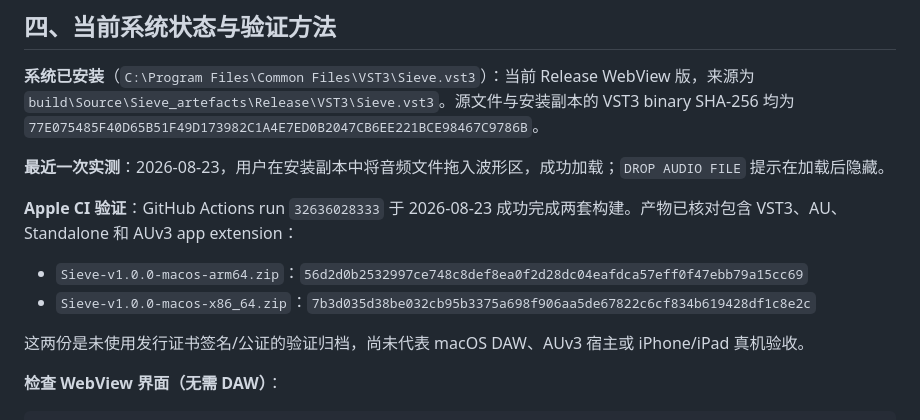
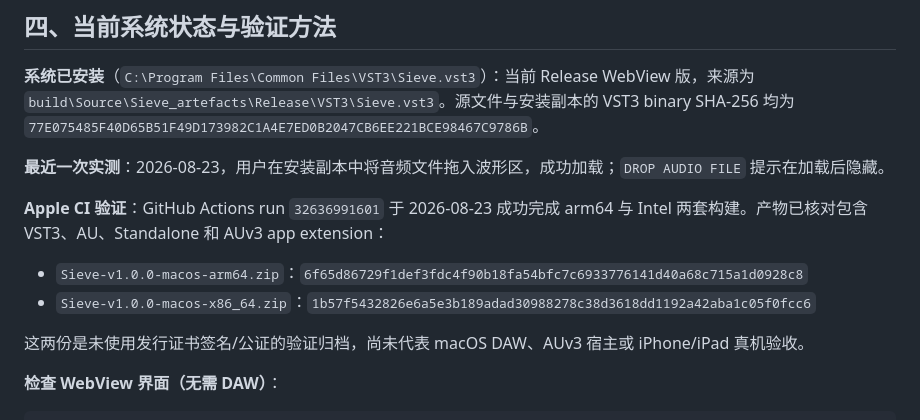
Before and after one commit to Junziren/Sieve, a Markdown page: docs/HANDOVER.md, the part around the change. Rendered like a GitHub page.

Commit message:
docs: record final Apple action artifacts

```diff
--- a/docs/HANDOVER.md
+++ b/docs/HANDOVER.md
@@ -109,10 +109,10 @@ E:\Sieve-restore\     旧提交 3cef388 的 git worktree（DSP 验收版的独
 
 **最近一次实测**：2026-08-23，用户在安装副本中将音频文件拖入波形区，成功加载；`DROP AUDIO FILE` 提示在加载后隐藏。
 
-**Apple CI 验证**：GitHub Actions run `32636028333` 于 2026-08-23 成功完成两套构建。产物已核对包含 VST3、AU、Standalone 和 AUv3 app extension：
+**Apple CI 验证**：GitHub Actions run `32636991601` 于 2026-08-23 成功完成 arm64 与 Intel 两套构建。产物已核对包含 VST3、AU、Standalone 和 AUv3 app extension：
 
-- `Sieve-v1.0.0-macos-arm64.zip`：`56d2d0b2532997ce748c8def8ea0f2d28dc04eafdca57eff0f47ebb79a15cc69`
-- `Sieve-v1.0.0-macos-x86_64.zip`：`7b3d035d38be032cb95b3375a698f906aa5de67822c6cf834b619428df1c8e2c`
+- `Sieve-v1.0.0-macos-arm64.zip`：`6f65d86729f1def3fdc4f90b18fa54bfc7c6933776141d40a68c715a1d0928c8`
+- `Sieve-v1.0.0-macos-x86_64.zip`：`1b57f5432826e6a5e3b189adad30988278c38d3618dd1192a42aba1c05f0fcc6`
 
 这两份是未使用发行证书签名/公证的验证归档，尚未代表 macOS DAW、AUv3 宿主或 iPhone/iPad 真机验收。
 
```
